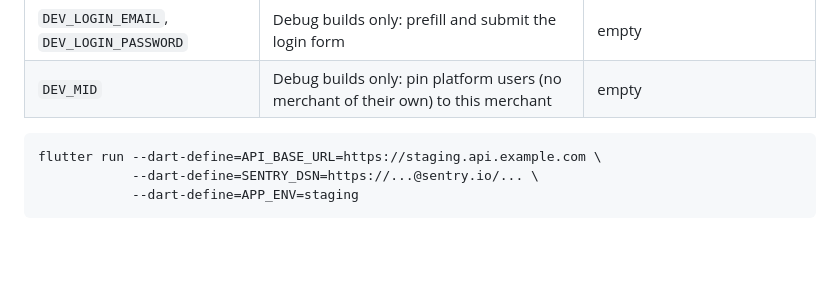
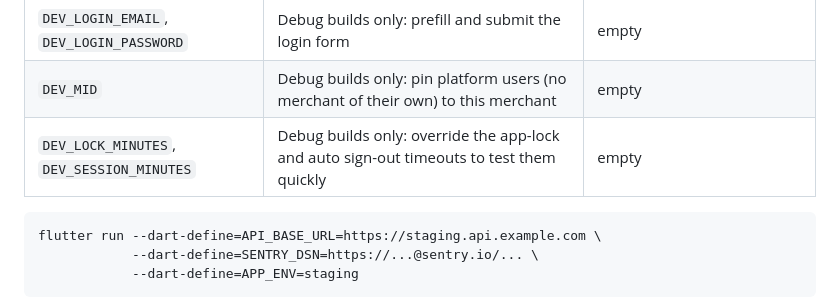
Before and after one commit to ayodeji-pokopay/mobileapp, a Markdown page: README.md, the part around the change. Drawn GitHub-style; blank space fills up the shorter version.

Commit message:
README: debug timeout overrides
Co-Authored-By: Claude Fable 5.1 <noreply@anthropic.com>

````diff
--- a/README.md
+++ b/README.md
@@ -37,6 +37,7 @@ The app talks to `https://api.pokopayng.com` by default. Everything environment-
 | `START_ROUTE` | Screen to open right after sign-in, for screenshots | empty (dashboard) |
 | `DEV_LOGIN_EMAIL`, `DEV_LOGIN_PASSWORD` | Debug builds only: prefill and submit the login form | empty |
 | `DEV_MID` | Debug builds only: pin platform users (no merchant of their own) to this merchant | empty |
+| `DEV_LOCK_MINUTES`, `DEV_SESSION_MINUTES` | Debug builds only: override the app-lock and auto sign-out timeouts to test them quickly | empty |
 
 ```bash
 flutter run --dart-define=API_BASE_URL=https://staging.api.example.com \
````
